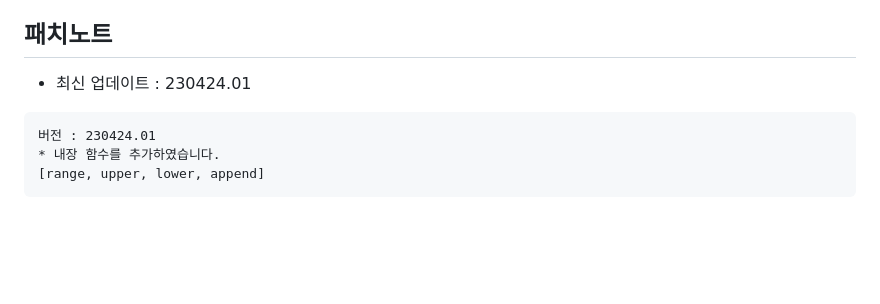
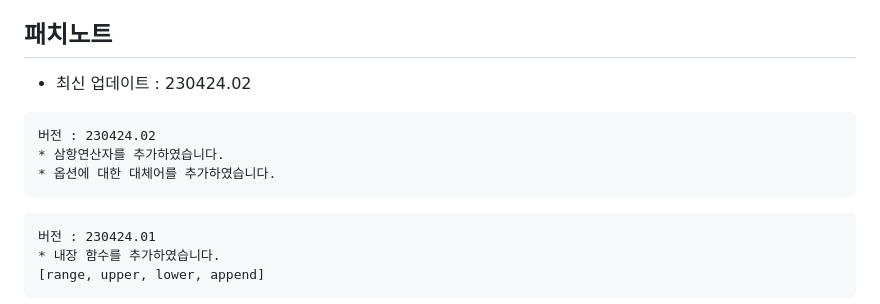
Before and after one commit to BackGwa/DoKev-legacy, a Markdown page: README.md, the part around the change. Drawn GitHub-style; blank space fills up the shorter version.

````diff
--- a/README.md
+++ b/README.md
@@ -19,8 +19,14 @@
 
 
 ## **패치노트**
-* 최신 업데이트 : 230424.01
+* 최신 업데이트 : 230424.02
 
+
+```
+버전 : 230424.02
+* 삼항연산자를 추가하였습니다.
+* 옵션에 대한 대체어를 추가하였습니다.
+```
 
 ```
 버전 : 230424.01
````
